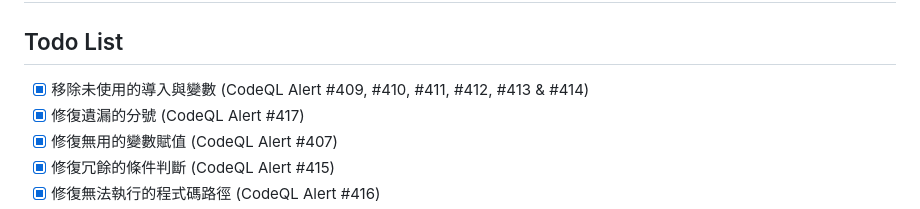
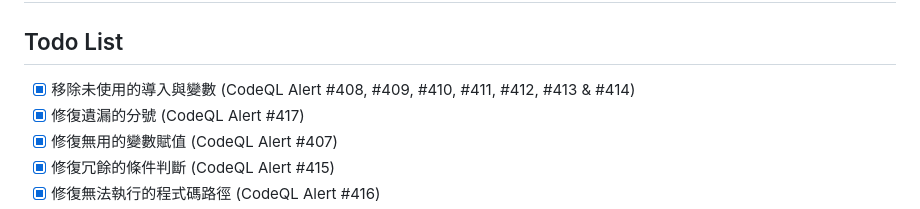
Before and after one commit to onlyatuna/shoppingPage, a Markdown page: tasks/todo.md, the part around the change. Rendered like a GitHub page.

Commit message:
docs: sync todo list

```diff
--- a/tasks/todo.md
+++ b/tasks/todo.md
@@ -1,7 +1,7 @@
 # Task: Initialize Project Management and Fix Workflow Issues
 
 ## Todo List
-- [x] 移除未使用的導入與變數 (CodeQL Alert #409, #410, #411, #412, #413 & #414) <!-- id: 162 -->
+- [x] 移除未使用的導入與變數 (CodeQL Alert #408, #409, #410, #411, #412, #413 & #414) <!-- id: 162 -->
 - [x] 修復遺漏的分號 (CodeQL Alert #417) <!-- id: 161 -->
 - [x] 修復無用的變數賦值 (CodeQL Alert #407) <!-- id: 160 -->
 - [x] 修復冗餘的條件判斷 (CodeQL Alert #415) <!-- id: 159 -->
```
